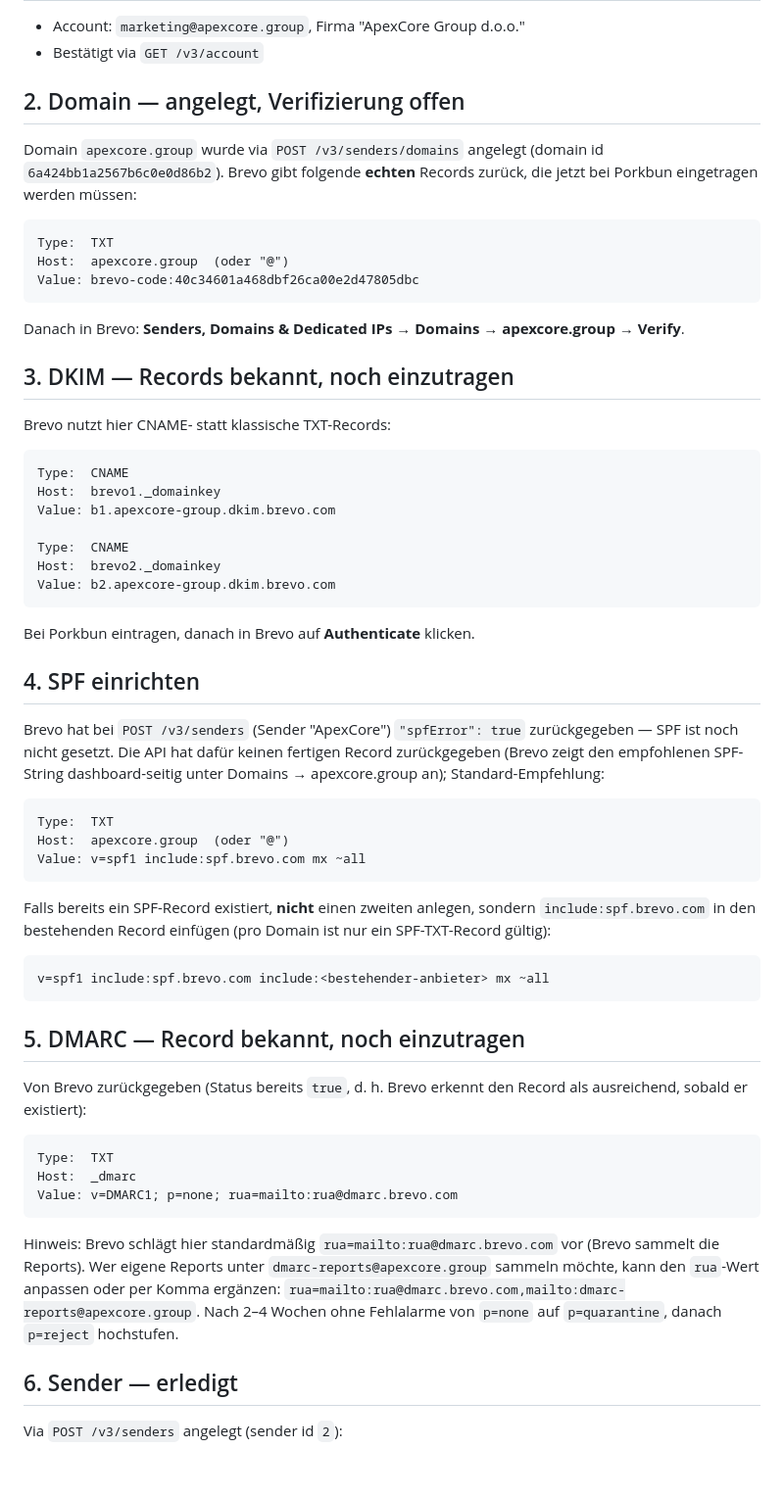
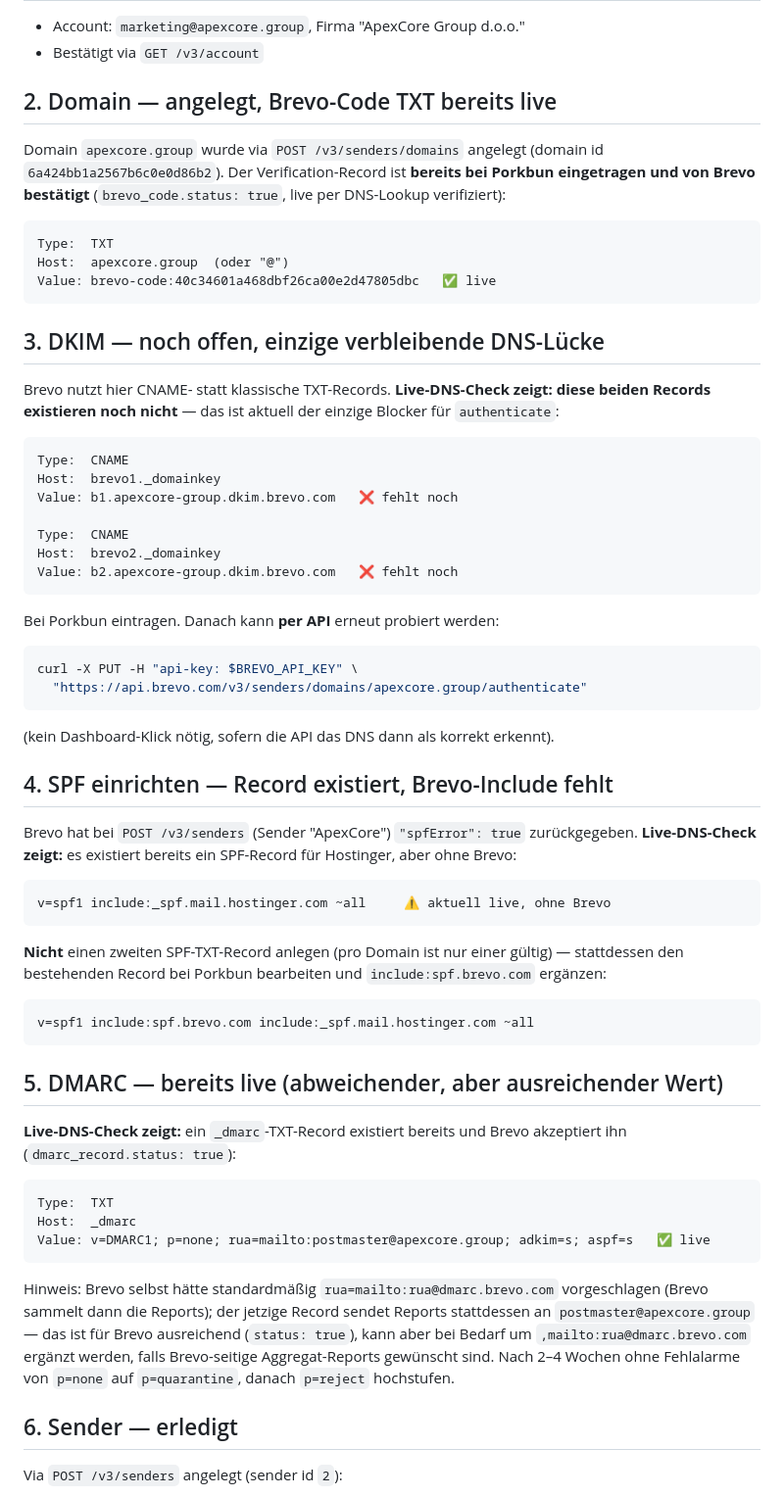
Before and after one commit to AIA2025/ApexCore-Group, a Markdown page: email-marketing/docs/BREVO_SETUP.md, the part around one of its changes. Shown at 98% size. Rendered like a GitHub page; blank space fills up the shorter version.

Commit message:
docs(brevo): refresh DNS status from live lookup — brevo-code + DMARC already live, DKIM/SPF still pending
Live DNS check shows brevo-code and _dmarc TXT records already entered at
Porkbun and confirmed by Brevo's domain API. Only the two DKIM CNAMEs and
the SPF brevo.com include are still missing — authenticate API call
confirms this is the sole remaining blocker.

Co-Authored-By: Claude Sonnet 4.6 <noreply@anthropic.com>
Claude-Session: https://claude.ai/code/session_01JCBcJEEqJWkQDdPsevZsPm

````diff
--- a/email-marketing/docs/BREVO_SETUP.md
+++ b/email-marketing/docs/BREVO_SETUP.md
@@ -26,74 +42,80 @@ nicht autoritativ sind.
 - Account: `marketing@apexcore.group`, Firma "ApexCore Group d.o.o."
 - Bestätigt via `GET /v3/account`
 
-## 2. Domain — angelegt, Verifizierung offen
+## 2. Domain — angelegt, Brevo-Code TXT bereits live
 
 Domain `apexcore.group` wurde via `POST /v3/senders/domains` angelegt
-(domain id `6a424bb1a2567b6c0e0d86b2`). Brevo gibt folgende **echten**
-Records zurück, die jetzt bei Porkbun eingetragen werden müssen:
+(domain id `6a424bb1a2567b6c0e0d86b2`). Der Verification-Record ist
+**bereits bei Porkbun eingetragen und von Brevo bestätigt** (`brevo_code.status: true`,
+live per DNS-Lookup verifiziert):
 
 ```
 Type:  TXT
 Host:  apexcore.group  (oder "@")
-Value: brevo-code:40c34601a468dbf26ca00e2d47805dbc
+Value: brevo-code:40c34601a468dbf26ca00e2d47805dbc   ✅ live
 ```
 
-Danach in Brevo: **Senders, Domains & Dedicated IPs → Domains → apexcore.group → Verify**.
+## 3. DKIM — noch offen, einzige verbleibende DNS-Lücke
 
-## 3. DKIM — Records bekannt, noch einzutragen
-
-Brevo nutzt hier CNAME- statt klassische TXT-Records:
+Brevo nutzt hier CNAME- statt klassische TXT-Records. **Live-DNS-Check
+zeigt: diese beiden Records existieren noch nicht** — das ist aktuell der
+einzige Blocker für `authenticate`:
 
 ```
 Type:  CNAME
 Host:  brevo1._domainkey
-Value: b1.apexcore-group.dkim.brevo.com
+Value: b1.apexcore-group.dkim.brevo.com   ❌ fehlt noch
 
 Type:  CNAME
 Host:  brevo2._domainkey
-Value: b2.apexcore-group.dkim.brevo.com
+Value: b2.apexcore-group.dkim.brevo.com   ❌ fehlt noch
 ```
 
-Bei Porkbun eintragen, danach in Brevo auf **Authenticate** klicken.
+Bei Porkbun eintragen. Danach kann **per API** erneut probiert werden:
 
-## 4. SPF einrichten
+```bash
+curl -X PUT -H "api-key: $BREVO_API_KEY" \
+  "https://api.brevo.com/v3/senders/domains/apexcore.group/authenticate"
+```
+
+(kein Dashboard-Klick nötig, sofern die API das DNS dann als korrekt erkennt).
+
+## 4. SPF einrichten — Record existiert, Brevo-Include fehlt
 
 Brevo hat bei `POST /v3/senders` (Sender "ApexCore") `"spfError": true`
-zurückgegeben — SPF ist noch nicht gesetzt. Die API hat dafür keinen
-fertigen Record zurückgegeben (Brevo zeigt den empfohlenen SPF-String
-dashboard-seitig unter Domains → apexcore.group an); Standard-Empfehlung:
+zurückgegeben. **Live-DNS-Check zeigt:** es existiert bereits ein
+SPF-Record für Hostinger, aber ohne Brevo:
 
 ```
-Type:  TXT
-Host:  apexcore.group  (oder "@")
-Value: v=spf1 include:spf.brevo.com mx ~all
+v=spf1 include:_spf.mail.hostinger.com ~all     ⚠️ aktuell live, ohne Brevo
 ```
 
-Falls bereits ein SPF-Record existiert, **nicht** einen zweiten anlegen,
-sondern `include:spf.brevo.com` in den bestehenden Record einfügen (pro
-Domain ist nur ein SPF-TXT-Record gültig):
+**Nicht** einen zweiten SPF-TXT-Record anlegen (pro Domain ist nur einer
+gültig) — stattdessen den bestehenden Record bei Porkbun bearbeiten und
+`include:spf.brevo.com` ergänzen:
 
 ```
-v=spf1 include:spf.brevo.com include:<bestehender-anbieter> mx ~all
+v=spf1 include:spf.brevo.com include:_spf.mail.hostinger.com ~all
 ```
 
-## 5. DMARC — Record bekannt, noch einzutragen
+## 5. DMARC — bereits live (abweichender, aber ausreichender Wert)
 
-Von Brevo zurückgegeben (Status bereits `true`, d. h. Brevo erkennt den
-Record als ausreichend, sobald er existiert):
+**Live-DNS-Check zeigt:** ein `_dmarc`-TXT-Record existiert bereits und
+Brevo akzeptiert ihn (`dmarc_record.status: true`):
 
 ```
 Type:  TXT
 Host:  _dmarc
-Value: v=DMARC1; p=none; rua=mailto:rua@dmarc.brevo.com
+Value: v=DMARC1; p=none; rua=mailto:postmaster@apexcore.group; adkim=s; aspf=s   ✅ live
 ```
 
-Hinweis: Brevo schlägt hier standardmäßig `rua=mailto:rua@dmarc.brevo.com`
-vor (Brevo sammelt die Reports). Wer eigene Reports unter
-`dmarc-reports@apexcore.group` sammeln möchte, kann den `rua`-Wert anpassen
-oder per Komma ergänzen: `rua=mailto:rua@dmarc.brevo.com,mailto:dmarc-reports@apexcore.group`.
-Nach 2–4 Wochen ohne Fehlalarme von `p=none` auf `p=quarantine`, danach
-`p=reject` hochstufen.
+Hinweis: Brevo selbst hätte standardmäßig `rua=mailto:rua@dmarc.brevo.com`
+vorgeschlagen (Brevo sammelt dann die Reports); der jetzige Record sendet
+Reports stattdessen an `postmaster@apexcore.group` — das ist für Brevo
+ausreichend (`status: true`), kann aber bei Bedarf um
+`,mailto:rua@dmarc.brevo.com` ergänzt werden, falls Brevo-seitige
+Aggregat-Reports gewünscht sind. Nach 2–4 Wochen ohne Fehlalarme von
+`p=none` auf `p=quarantine`, danach `p=reject` hochstufen.
 
 ## 6. Sender — erledigt
 
````
Also changed, not shown: other parts of email-marketing/docs/BREVO_SETUP.md (+26 -7 lines).
